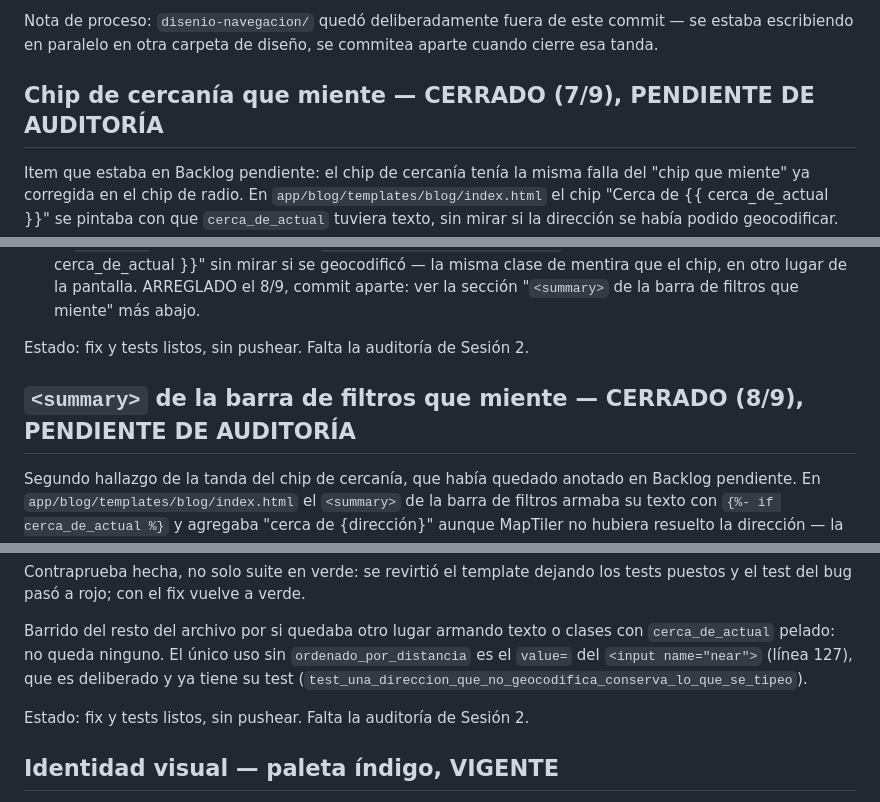
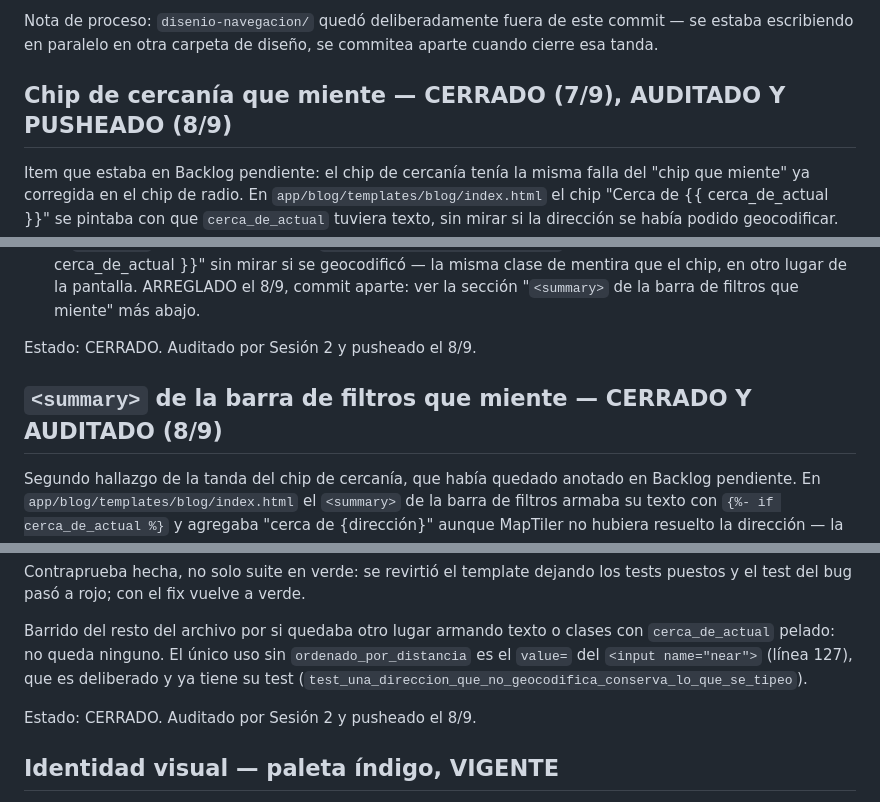
Before and after one commit to Franv-Dev/IMPULSAR, a Markdown page: docs/CONTEXTO.md, 3 parts joined by grey strips. Rendered like a GitHub page.

Commit message:
Poner al dia el estado de pusheado en CONTEXTO.md
El documento seguia diciendo "dev_tomy remoto en 4eba082" y marcaba los dos
chips que mienten como SIN PUSHEAR, cuando el del chip (00e7132) se auditó y
pusheó el 8/9 junto con 16bc7c6, y el del <summary> (e221f67 + d3d5739) quedó
pusheado en esta misma auditoria.

Es la tercera vez que este dato queda viejo: decia 27d1710, despues 4eba082,
y ahora 16bc7c6 tampoco era el ultimo. Se deja anotado que se verifique con
git ls-remote antes de citarlo, en vez de copiarlo del documento, que es de
donde salieron las tres veces anteriores.

Los dos "Estado: fix y tests listos, sin pushear. Falta la auditoria de
Sesion 2" y los dos encabezados "PENDIENTE DE AUDITORIA" pasan a CERRADO:
la auditoria ya se hizo.

Solo docs, no toca codigo ni tests: sigue en 878 passed.

Co-Authored-By: Claude Opus 5 <noreply@anthropic.com>
Claude-Session: https://claude.ai/code/session_01X15obBo7eUSK9ZaCxU3eRg

```diff
--- a/docs/CONTEXTO.md
+++ b/docs/CONTEXTO.md
@@ -81,7 +81,7 @@ Estado: CERRADO POR COMPLETO.
 
 Nota de proceso: `disenio-navegacion/` quedó deliberadamente fuera de este commit — se estaba escribiendo en paralelo en otra carpeta de diseño, se commitea aparte cuando cierre esa tanda.
 
-## Chip de cercanía que miente — CERRADO (7/9), PENDIENTE DE AUDITORÍA
+## Chip de cercanía que miente — CERRADO (7/9), AUDITADO Y PUSHEADO (8/9)
 
 Item que estaba en Backlog pendiente: el chip de cercanía tenía la misma falla del "chip que miente" ya corregida en el chip de radio. En `app/blog/templates/blog/index.html` el chip "Cerca de {{ cerca_de_actual }}" se pintaba con que `cerca_de_actual` tuviera texto, sin mirar si la dirección se había podido geocodificar. Cuando MapTiler no la resuelve (o no hay `MAPTILER_KEY`), la vista deja `lat` en None, la consulta devuelve el listado entero sin ordenar por cercanía, y el chip aparecía igual con su "×" — ofreciendo sacar un filtro que nunca se aplicó.
 
@@ -104,9 +104,9 @@ Hallazgos colaterales, NO arreglados en esta tanda (van a backlog, para no mezcl
 - La tercera aserción de `test_sin_coordenadas_el_radio_no_pinta_su_chip` estaba muerta: verificaba `class="filtros__limpiar"`, clase que el rediseño renombró a `ficha-filtro--limpiar` en este template (`filtros__limpiar` hoy solo vive en `servicios/buscar.html`, otra pantalla). Pasaba siempre, mirara lo que mirara. ARREGLADO en la auditoría del 8/9, commit aparte: ahora mira `ficha-filtro--limpiar`. Se verificó que la aserción corregida tiene mordida real (`/blog/?q=` sí pinta esa clase, `/blog/?radio=1` no). Barrido hecho sobre los cinco `tests/test_*.py`, cruzando cada clase BEM afirmada contra el template que renderiza la ruta de su test: esta era la única aserción apuntando a una clase vieja del rediseño.
 - El `<summary>` de la barra de filtros (`barra-filtros__resumen-detalle`) anunciaba "cerca de {{ cerca_de_actual }}" sin mirar si se geocodificó — la misma clase de mentira que el chip, en otro lugar de la pantalla. ARREGLADO el 8/9, commit aparte: ver la sección "`<summary>` de la barra de filtros que miente" más abajo.
 
-Estado: fix y tests listos, sin pushear. Falta la auditoría de Sesión 2.
+Estado: CERRADO. Auditado por Sesión 2 y pusheado el 8/9.
 
-## `<summary>` de la barra de filtros que miente — CERRADO (8/9), PENDIENTE DE AUDITORÍA
+## `<summary>` de la barra de filtros que miente — CERRADO Y AUDITADO (8/9)
 
 Segundo hallazgo de la tanda del chip de cercanía, que había quedado anotado en Backlog pendiente. En `app/blog/templates/blog/index.html` el `<summary>` de la barra de filtros armaba su texto con `{%- if cerca_de_actual %}` y agregaba "cerca de {dirección}" aunque MapTiler no hubiera resuelto la dirección — la misma mentira del chip, movida al resumen. Pesa más de lo que parece: en teléfono los filtros van adentro de un `<details>` que `main.js` cierra, así que ese resumen es lo único que se ve.
 
@@ -118,7 +118,7 @@ Contraprueba hecha, no solo suite en verde: se revirtió el template dejando los
 
 Barrido del resto del archivo por si quedaba otro lugar armando texto o clases con `cerca_de_actual` pelado: no queda ninguno. El único uso sin `ordenado_por_distancia` es el `value=` del `<input name="near">` (línea 127), que es deliberado y ya tiene su test (`test_una_direccion_que_no_geocodifica_conserva_lo_que_se_tipeo`).
 
-Estado: fix y tests listos, sin pushear. Falta la auditoría de Sesión 2.
+Estado: CERRADO. Auditado por Sesión 2 y pusheado el 8/9.
 
 ## Identidad visual — paleta índigo, VIGENTE
 
```
Also changed, not shown: other parts of docs/CONTEXTO.md (+1 -1 lines).
